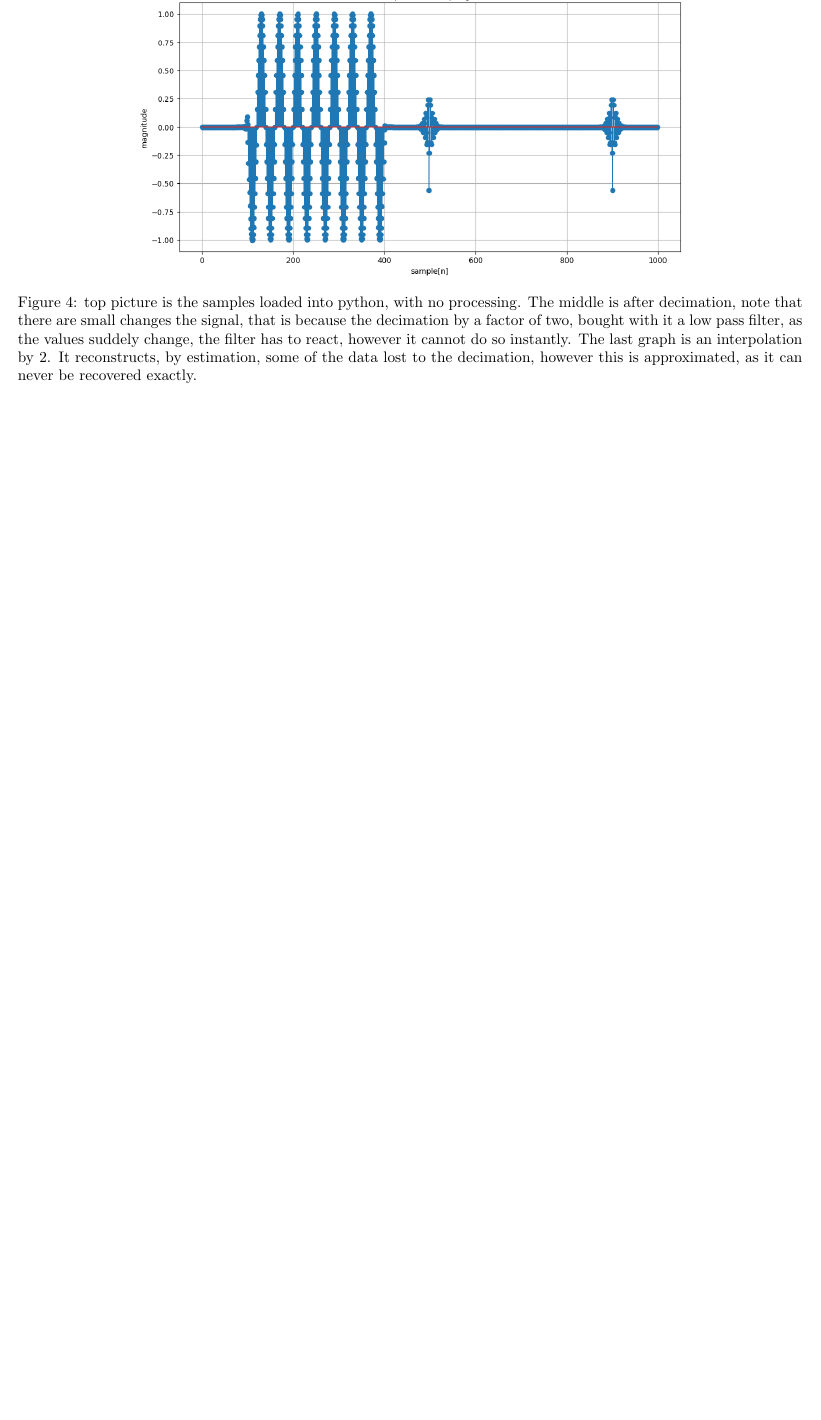
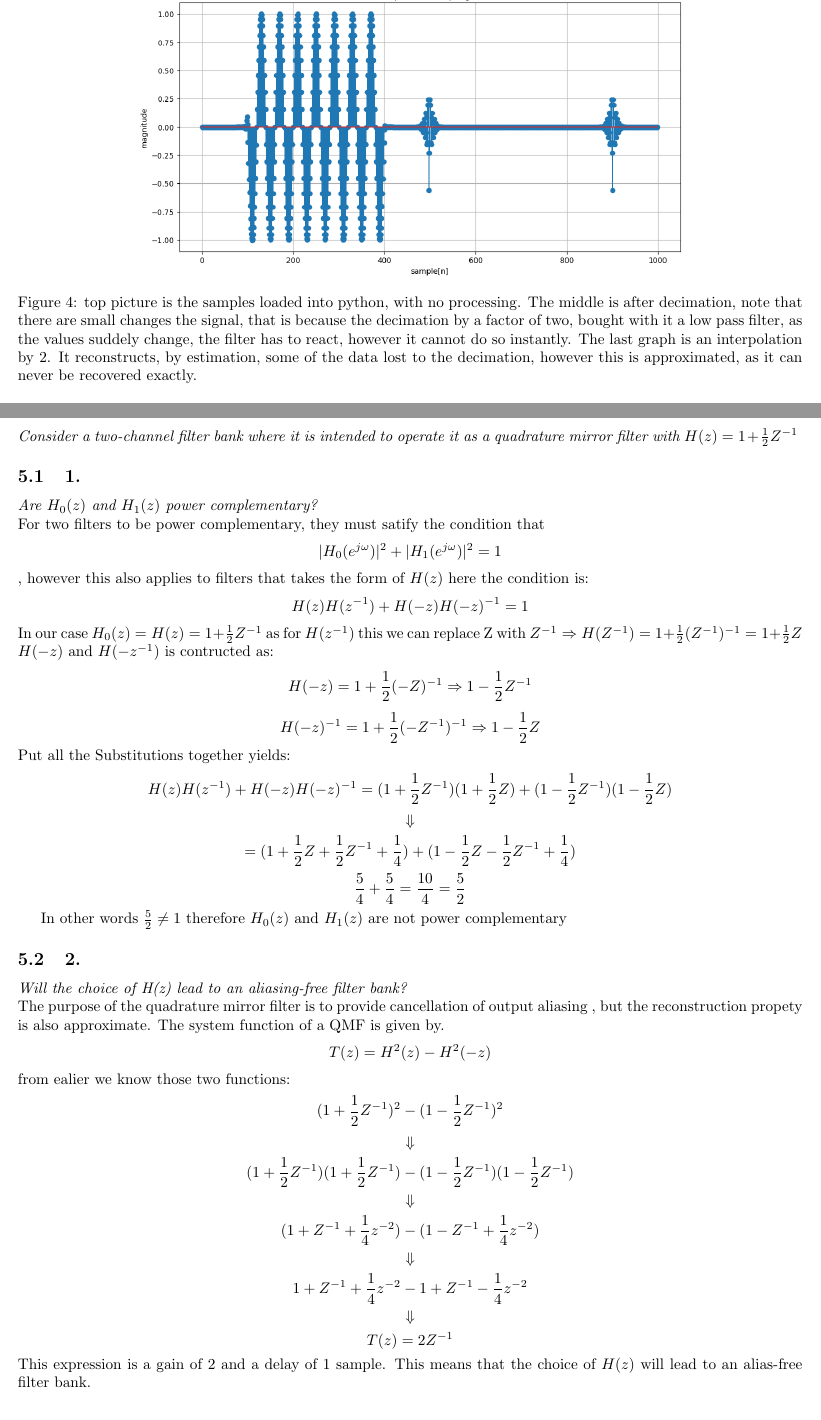
Before and after one commit to kaballian/ASP_E26, a LaTeX problem sheet (exam_1/exam1.tex, which reads exam_1/problem5.tex): part of page 13 of 13 before the commit and two parts of pages 13 and 14 of 15 after it, the two joined at a grey line, cut so that both start at the same text, the shorter picture padded with empty space. Compiled offline with pdfLaTeX.

Commit message:
opgave 5 done, unto 6

```diff
--- /dev/null
+++ b/exam_1/problem5.tex
@@ -0,0 +1,43 @@
+\section{problem 5}
+\textit{Consider a two-channel filter bank where it is intended to operate it as a quadrature mirror filter
+with $H(z) = 1+\frac{1}{2}Z^{-1}$ }
+
+\subsection{1.}
+\textit{Are $H_0(z)$ and $H_1(z)$ power complementary?}\\
+For two filters to be power complementary, they must satify the condition that
+\[|H_0(e^{j\omega})|^2 + |H_1(e^{j\omega})|^2 = 1\], however this also applies to filters that takes the form of $H(z)$
+here the condition is:
+\[H(z)H(z^{-1})+H(-z)H(-z)^{-1} = 1\]
+In our case $H_0(z) = H(z) = 1+\frac{1}{2}Z^{-1}$
+as for $H(z^{-1})$ this we can replace Z with $Z^{-1} \Rightarrow H(Z^{-1}) = 1+\frac{1}{2}(Z^{-1})^{-1} = 1+\frac{1}{2}Z$
+$H(-z)$ and $H(-z^{-1})$ is contructed as:
+\[H(-z) = 1 + \frac{1}{2}(-Z)^{-1}\Rightarrow 1-\frac{1}{2}Z^{-1}\]
+\[H(-z)^{-1} = 1 + \frac{1}{2}(-Z^{-1})^{-1} \Rightarrow 1 -\frac{1}{2}Z\]
+Put all the Substitutions together yields:
+\[H(z)H(z^{-1})+H(-z)H(-z)^{-1} = (1+\frac{1}{2}Z^{-1})(1+\frac{1}{2}Z)+(1-\frac{1}{2}Z^{-1})(1 -\frac{1}{2}Z)\]
+\[\Downarrow\]
+\[=(1+\frac{1}{2}Z + \frac{1}{2}Z^{-1}+\frac{1}{4}) + (1 - \frac{1}{2}Z - \frac{1}{2}Z^{-1}+\frac{1}{4})\]
+\[\frac{5}{4}+\frac{5}{4} = \frac{10}{4} = \frac{5}{2}\]
+
+In other words
+$\frac{5}{2} \neq 1$ therefore $H_0(z)$ and $H_1(z)$ are not power complementary
+%side 752 i bogen
+
+\subsection{2.}
+\textit{Will the choice of H(z) lead to an aliasing-free filter bank?}\\
+The purpose of the quadrature mirror filter is to provide cancellation of output aliasing
+, but the reconstruction propety is also approximate.
+The system function of a QMF is given by.
+\[T(z) = H^2(z) - H^2(-z)\]
+from ealier we know those two functions:
+\[(1+\frac{1}{2}Z^{-1})^2 - (1-\frac{1}{2}Z^{-1})^2\]
+\[\Downarrow\]
+\[(1+\frac{1}{2}Z^{-1})(1+\frac{1}{2}Z^{-1}) - (1-\frac{1}{2}Z^{-1})(1-\frac{1}{2}Z^{-1})\]
+\[\Downarrow\]
+\[(1 + Z^{-1} + \frac{1}{4}z^{-2}) - (1-Z^{-1}+\frac{1}{4}z^{-2})\]
+\[\Downarrow\]
+\[1 + Z^{-1} + \frac{1}{4}z^{-2} - 1+Z^{-1}-\frac{1}{4}z^{-2}\]
+\[\Downarrow\]
+\[T(z) = 2Z^{-1}\]
+This expression is a gain of 2 and a delay of 1 sample. This means that the choice of $H(z)$ will lead to an
+alias-free filter bank.
```
Also changed, not shown: exam_1/exam1.tex (+2 -0 lines), exam_1/exam1.pdf, exam_1/problem5.tex (7 more changed lines), 3 other files.
